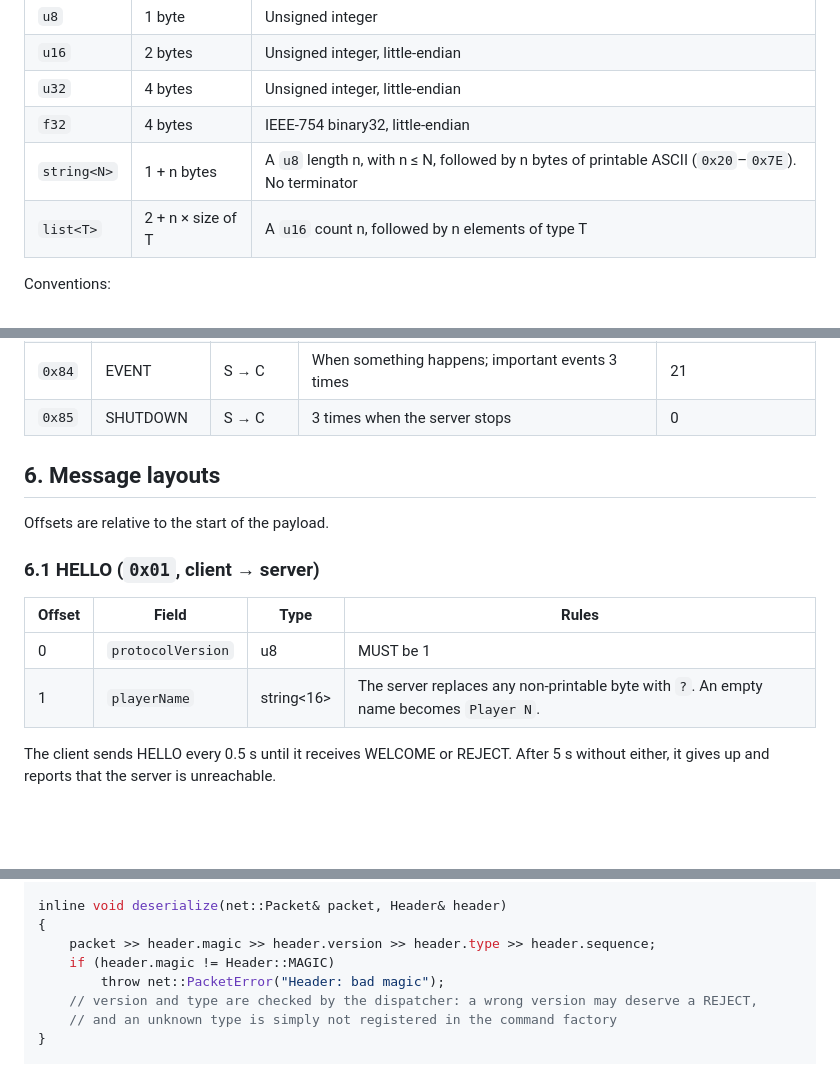
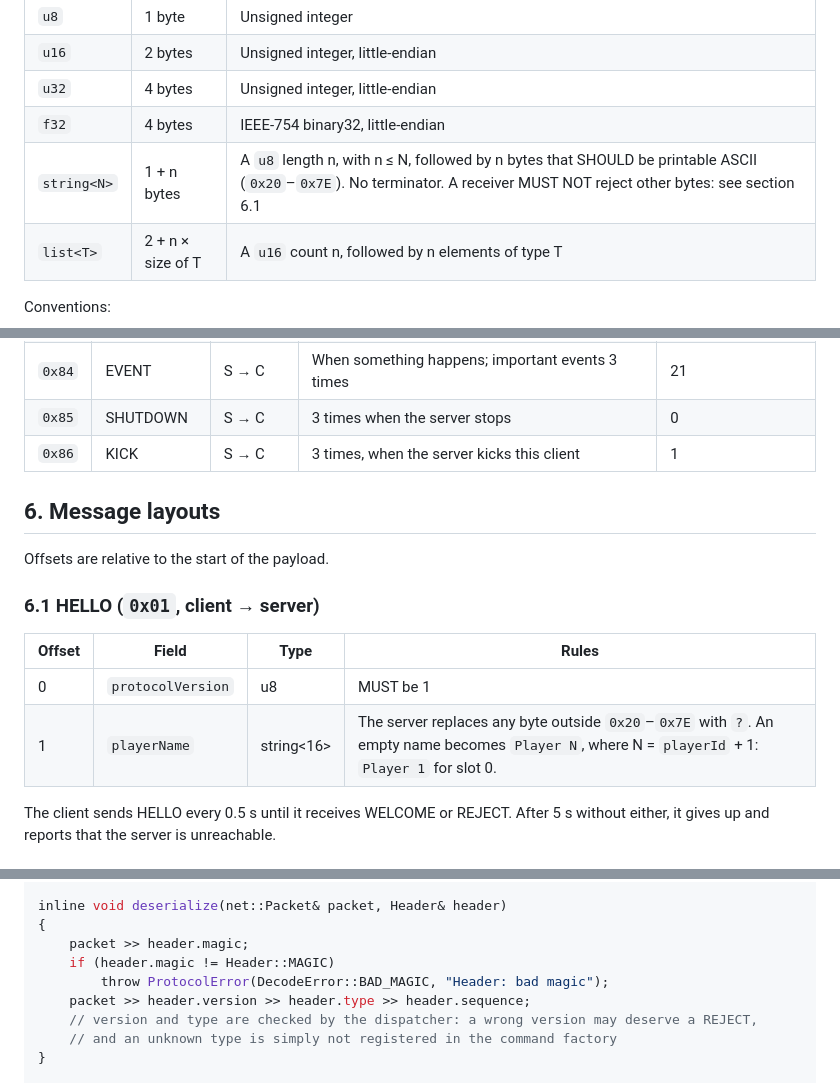
Before and after one commit to janumaruku/r-type, a Markdown page: docs/protocol/RFC-rtype.md, 3 parts joined by grey strips. GitHub-like rendering; blank space fills up the shorter version.

```diff
--- a/docs/protocol/RFC-rtype.md
+++ b/docs/protocol/RFC-rtype.md
@@ -50,7 +50,7 @@ All multi-byte values are **little-endian**.
 | `u16` | 2 bytes | Unsigned integer, little-endian |
 | `u32` | 4 bytes | Unsigned integer, little-endian |
 | `f32` | 4 bytes | IEEE-754 binary32, little-endian |
-| `string<N>` | 1 + n bytes | A `u8` length n, with n ≤ N, followed by n bytes of printable ASCII (`0x20`–`0x7E`). No terminator |
+| `string<N>` | 1 + n bytes | A `u8` length n, with n ≤ N, followed by n bytes that SHOULD be printable ASCII (`0x20`–`0x7E`). No terminator. A receiver MUST NOT reject other bytes: see section 6.1 |
 | `list<T>` | 2 + n × size of T | A `u16` count n, followed by n elements of type T |
 
 Conventions:
@@ -135,6 +135,7 @@ Client-to-server types are below `0x80`; server-to-client types are `0x80` and a
 | `0x83` | SNAPSHOT | S → C | 30 times per second, in one or more chunks | 14 – 1182 |
 | `0x84` | EVENT | S → C | When something happens; important events 3 times | 21 |
 | `0x85` | SHUTDOWN | S → C | 3 times when the server stops | 0 |
+| `0x86` | KICK | S → C | 3 times, when the server kicks this client | 1 |
 
 ## 6. Message layouts
 
@@ -145,7 +146,7 @@ Offsets are relative to the start of the payload.
 | Offset | Field | Type | Rules |
 | --- | --- | --- | --- |
 | 0 | `protocolVersion` | u8 | MUST be 1 |
-| 1 | `playerName` | string<16> | The server replaces any non-printable byte with `?`. An empty name becomes `Player N`. |
+| 1 | `playerName` | string<16> | The server replaces any byte outside `0x20`–`0x7E` with `?`. An empty name becomes `Player N`, where N = `playerId` + 1: `Player 1` for slot 0. |
 
 The client sends HELLO every 0.5 s until it receives WELCOME or REJECT. After 5 s without either, it gives up and reports that the server is unreachable.
 
@@ -346,9 +362,10 @@ inline void serialize(net::Packet& packet, const Header& header)
 
 inline void deserialize(net::Packet& packet, Header& header)
 {
-    packet >> header.magic >> header.version >> header.type >> header.sequence;
+    packet >> header.magic;
     if (header.magic != Header::MAGIC)
-        throw net::PacketError("Header: bad magic");
+        throw ProtocolError(DecodeError::BAD_MAGIC, "Header: bad magic");
+    packet >> header.version >> header.type >> header.sequence;
     // version and type are checked by the dispatcher: a wrong version may deserve a REJECT,
     // and an unknown type is simply not registered in the command factory
 }
```
Also changed, not shown: other parts of docs/protocol/RFC-rtype.md (+26 -9 lines).
